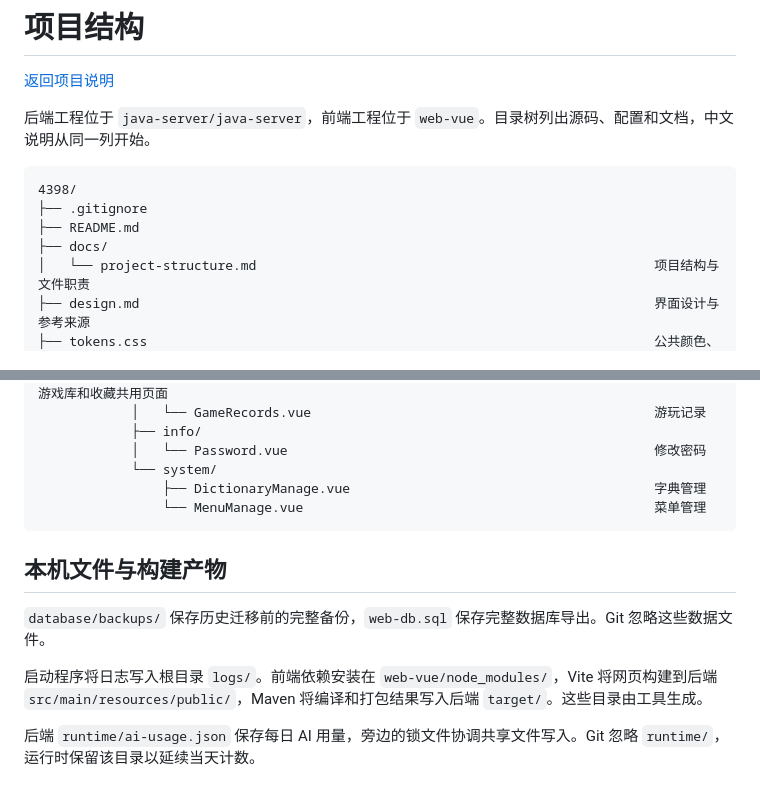
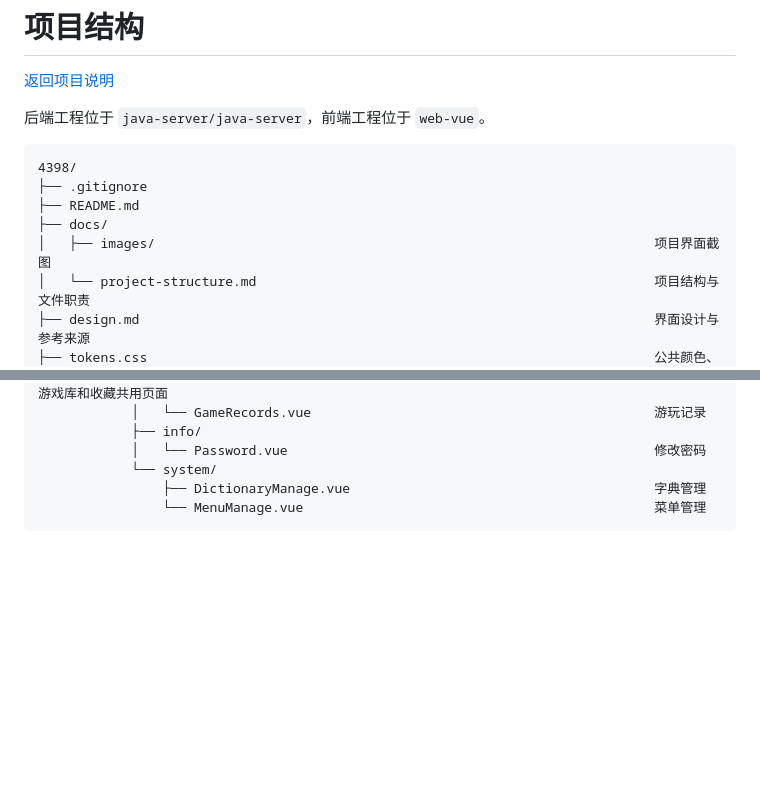
Before and after one commit to Web-Project-SDU2025/Games_4398, a Markdown page: docs/project-structure.md, 2 parts joined by grey strips. GitHub-like rendering; blank space fills up the shorter version.

````diff
--- a/docs/project-structure.md
+++ b/docs/project-structure.md
@@ -2,13 +2,14 @@
 
 [返回项目说明](../README.md)
 
-后端工程位于 `java-server/java-server`，前端工程位于 `web-vue`。目录树列出源码、配置和文档，中文说明从同一列开始。
+后端工程位于 `java-server/java-server`，前端工程位于 `web-vue`。
 
 ```text
 4398/
 ├── .gitignore
 ├── README.md
 ├── docs/
+│   ├── images/                                                                项目界面截图
 │   └── project-structure.md                                                   项目结构与文件职责
 ├── design.md                                                                  界面设计与参考来源
 ├── tokens.css                                                                 公共颜色、间距和动效参数
@@ -228,11 +229,3 @@
                 ├── DictionaryManage.vue                                       字典管理
                 └── MenuManage.vue                                             菜单管理
 ```
-
-## 本机文件与构建产物
-
-`database/backups/` 保存历史迁移前的完整备份，`web-db.sql` 保存完整数据库导出。Git 忽略这些数据文件。
-
-启动程序将日志写入根目录 `logs/`。前端依赖安装在 `web-vue/node_modules/`，Vite 将网页构建到后端 `src/main/resources/public/`，Maven 将编译和打包结果写入后端 `target/`。这些目录由工具生成。
-
-后端 `runtime/ai-usage.json` 保存每日 AI 用量，旁边的锁文件协调共享文件写入。Git 忽略 `runtime/`，运行时保留该目录以延续当天计数。
````
Also changed, not shown: README.md (+12 -0 lines), docs/images/dashboard.png (added), docs/images/login.png (added), docs/images/register.png (added), docs/images/settings.png (added).
